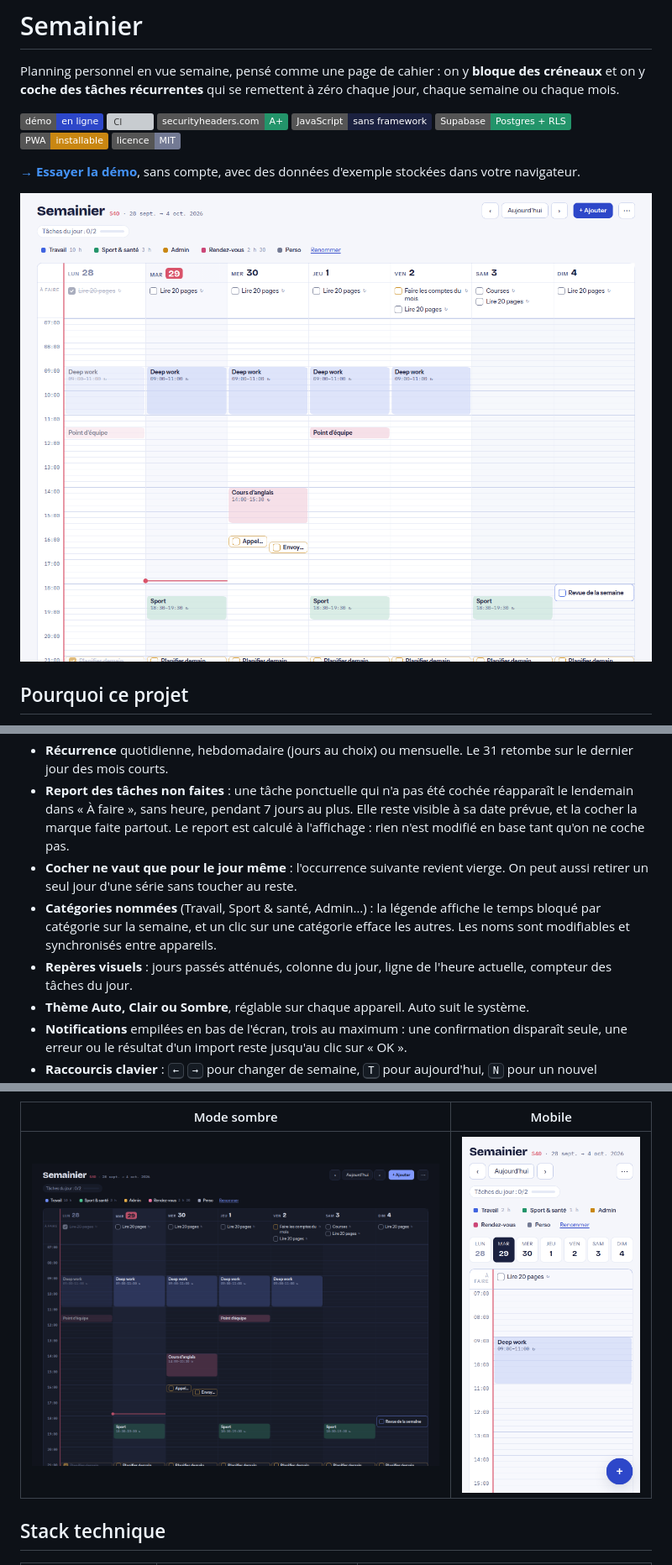
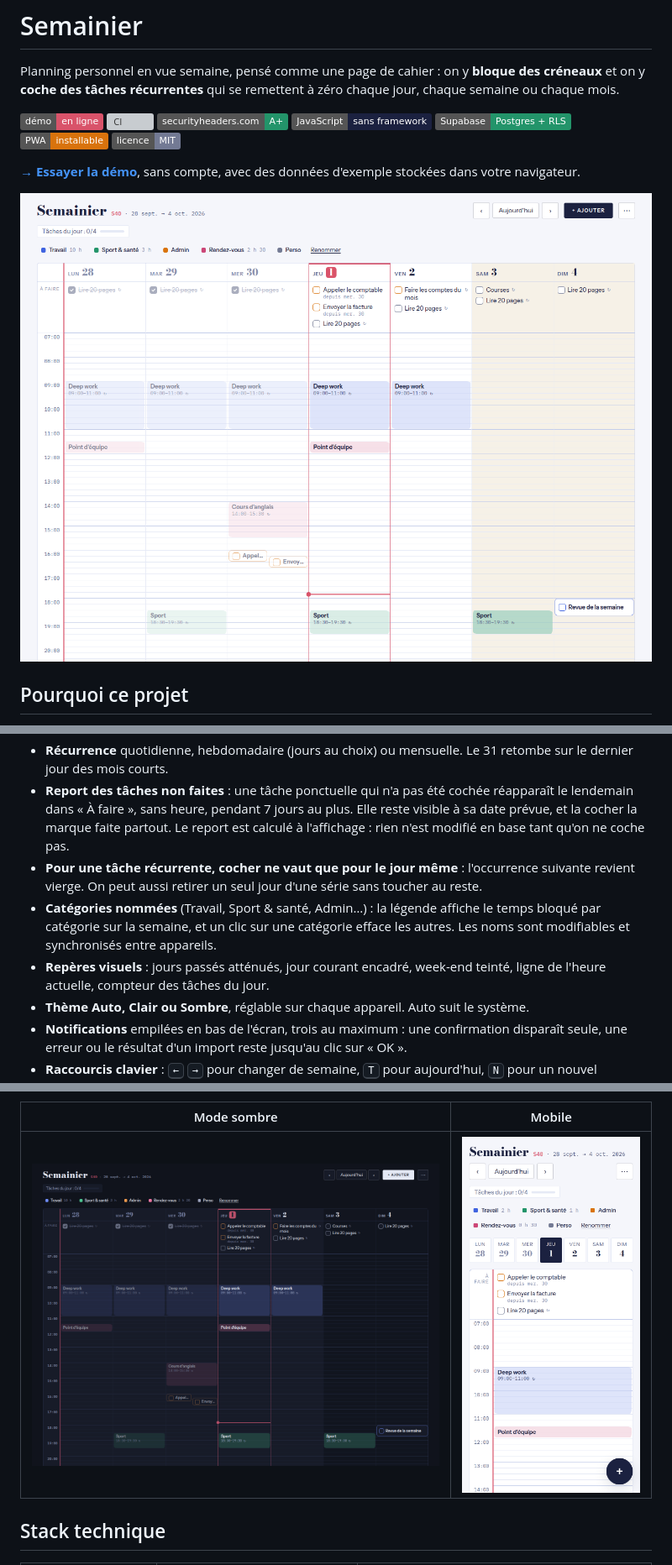
Before and after one commit to CadGeff/Planning, a Markdown page: README.md, 3 parts joined by grey strips. Shown: that part at 84% size. Rendered like a GitHub page; pictures changed too: docs/apercu-clair.png, docs/apercu-mobile.png, docs/apercu-sombre.png; badges without logos; grey boxes are pictures that could not be loaded.

Commit message:
README : captures et descriptions à jour de la v1.2.0

```diff
--- a/README.md
+++ b/README.md
@@ -2,12 +2,12 @@
 
 Planning personnel en vue semaine, pensé comme une page de cahier : on y **bloque des créneaux** et on y **coche des tâches récurrentes** qui se remettent à zéro chaque jour, chaque semaine ou chaque mois.
 
-[![Démo](https://img.shields.io/badge/d%C3%A9mo-en%20ligne-2D47C9)](https://semainier-cadgeff.pages.dev/#demo)
+[![Démo](https://img.shields.io/badge/d%C3%A9mo-en%20ligne-D9536A)](https://semainier-cadgeff.pages.dev/#demo)
 [![CI](https://github.com/CadGeff/semainier/actions/workflows/ci.yml/badge.svg)](https://github.com/CadGeff/semainier/actions/workflows/ci.yml)
 [![En-têtes de sécurité : A+](https://img.shields.io/badge/securityheaders.com-A%2B-23946A)](https://securityheaders.com/?q=semainier-cadgeff.pages.dev&followRedirects=on)
 [![JavaScript sans framework](https://img.shields.io/badge/JavaScript-sans%20framework-1B2140)](#stack-technique)
 [![Supabase](https://img.shields.io/badge/Supabase-Postgres%20%2B%20RLS-23946A)](#sécurité)
-[![PWA](https://img.shields.io/badge/PWA-installable-C98712)](#fonctionnalités)
+[![PWA](https://img.shields.io/badge/PWA-installable-D9730D)](#fonctionnalités)
 [![Licence MIT](https://img.shields.io/badge/licence-MIT-737A94)](LICENSE)
 
 **[→ Essayer la démo](https://semainier-cadgeff.pages.dev/#demo)**, sans compte, avec des données d'exemple stockées dans votre navigateur.
@@ -27,9 +27,9 @@ J'ai aussi voulu garder la main sur toute la chaîne. Le code, les polices et le
 - **Tâches à cocher**, avec ou sans heure. Les tâches sans heure vont dans la ligne « À faire » du jour.
 - **Récurrence** quotidienne, hebdomadaire (jours au choix) ou mensuelle. Le 31 retombe sur le dernier jour des mois courts.
 - **Report des tâches non faites** : une tâche ponctuelle qui n'a pas été cochée réapparaît le lendemain dans « À faire », sans heure, pendant 7 jours au plus. Elle reste visible à sa date prévue, et la cocher la marque faite partout. Le report est calculé à l'affichage : rien n'est modifié en base tant qu'on ne coche pas.
-- **Cocher ne vaut que pour le jour même** : l'occurrence suivante revient vierge. On peut aussi retirer un seul jour d'une série sans toucher au reste.
+- **Pour une tâche récurrente, cocher ne vaut que pour le jour même** : l'occurrence suivante revient vierge. On peut aussi retirer un seul jour d'une série sans toucher au reste.
 - **Catégories nommées** (Travail, Sport & santé, Admin…) : la légende affiche le temps bloqué par catégorie sur la semaine, et un clic sur une catégorie efface les autres. Les noms sont modifiables et synchronisés entre appareils.
-- **Repères visuels** : jours passés atténués, colonne du jour, ligne de l'heure actuelle, compteur des tâches du jour.
+- **Repères visuels** : jours passés atténués, jour courant encadré, week-end teinté, ligne de l'heure actuelle, compteur des tâches du jour.
 - **Thème Auto, Clair ou Sombre**, réglable sur chaque appareil. Auto suit le système.
 - **Notifications** empilées en bas de l'écran, trois au maximum : une confirmation disparaît seule, une erreur ou le résultat d'un import reste jusqu'au clic sur « OK ».
 - **Raccourcis clavier** : <kbd>←</kbd> <kbd>→</kbd> pour changer de semaine, <kbd>T</kbd> pour aujourd'hui, <kbd>N</kbd> pour un nouvel élément.
```
Also changed, not shown: other parts of README.md (+9 -6 lines).
